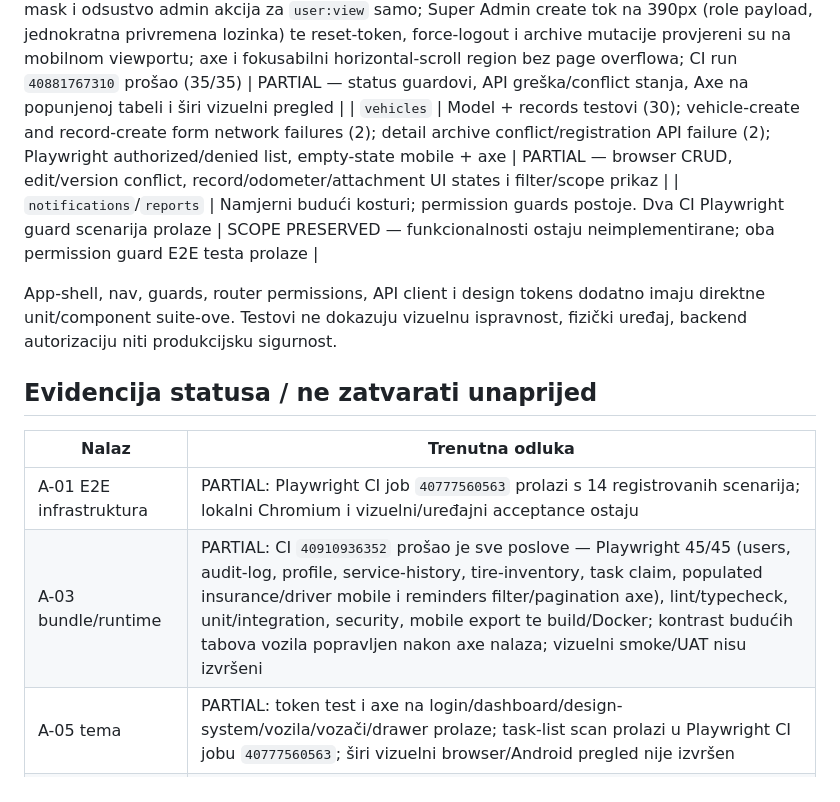
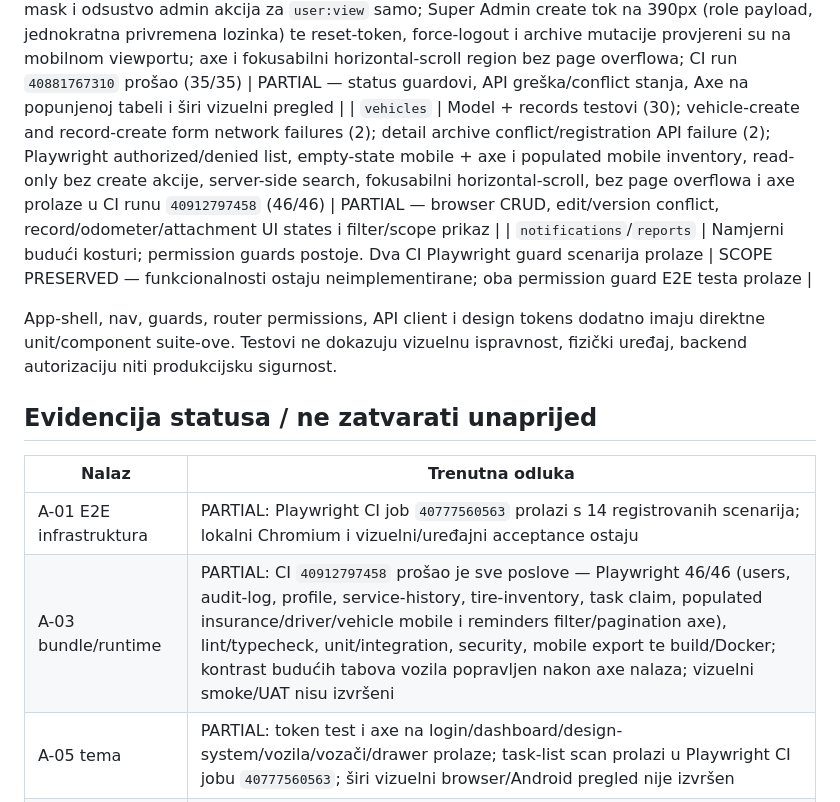
Before and after one commit to mudzy992/Vehicle-Fleet-Management-App, a Markdown page: audit/09-frontend-audit.md, the part around the change. GitHub-like rendering.

Commit message:
docs(audit): record populated vehicle inventory coverage
Co-authored-by: arena-agent <297053741+arena-agent@users.noreply.github.com>

```diff
--- a/audit/09-frontend-audit.md
+++ b/audit/09-frontend-audit.md
@@ -58,7 +58,7 @@ Kategorije: **model/unit** = deterministička funkcionalnost; **component** = UI
 | `tasks`                   | Model + create/detail/list/status component testovi (5); Playwright mobile empty-state/axe (26/26 na `85a0759`) i populated mobile inventory/axe, server claim success + invalidation, tab switch i bez page overflowa prolaze u CI runu `40892660783` (43/43 ukupno) | PARTIAL — browser create/detail/status/comment i server-conflict tokovi                                            |
 | `tires`                   | Set/install model testovi (16); list empty-state/error UI test (1); create-form network-error UI test (1)                         | PARTIAL — screen tokovi, validity i konkurentni update                                                            |
 | `users`                   | Vitest UI provjere za list API grešku (bez lažnog empty stanja) i archive konflikt (2); Playwright read-only lista/server search/PII-mask i odsustvo admin akcija za `user:view` samo; Super Admin create tok na 390px (role payload, jednokratna privremena lozinka) te reset-token, force-logout i archive mutacije provjereni su na mobilnom viewportu; axe i fokusabilni horizontal-scroll region bez page overflowa; CI run `40881767310` prošao (35/35) | PARTIAL — status guardovi, API greška/conflict stanja, Axe na popunjenoj tabeli i širi vizuelni pregled |
-| `vehicles`                | Model + records testovi (30); vehicle-create and record-create form network failures (2); detail archive conflict/registration API failure (2); Playwright authorized/denied list, empty-state mobile + axe | PARTIAL — browser CRUD, edit/version conflict, record/odometer/attachment UI states i filter/scope prikaz |
+| `vehicles`                | Model + records testovi (30); vehicle-create and record-create form network failures (2); detail archive conflict/registration API failure (2); Playwright authorized/denied list, empty-state mobile + axe i populated mobile inventory, read-only bez create akcije, server-side search, fokusabilni horizontal-scroll, bez page overflowa i axe prolaze u CI runu `40912797458` (46/46) | PARTIAL — browser CRUD, edit/version conflict, record/odometer/attachment UI states i filter/scope prikaz |
 | `notifications`/`reports` | Namjerni budući kosturi; permission guards postoje. Dva CI Playwright guard scenarija prolaze                                   | SCOPE PRESERVED — funkcionalnosti ostaju neimplementirane; oba permission guard E2E testa prolaze                 |
 
 App-shell, nav, guards, router permissions, API client i design tokens dodatno imaju direktne unit/component suite-ove. Testovi ne dokazuju vizuelnu ispravnost, fizički uređaj, backend autorizaciju niti produkcijsku sigurnost.
@@ -68,7 +68,7 @@ App-shell, nav, guards, router permissions, API client i design tokens dodatno i
 | Nalaz                      | Trenutna odluka                                                                                                                                                                                        |
 | -------------------------- | ------------------------------------------------------------------------------------------------------------------------------------------------------------------------------------------------------ |
 | A-01 E2E infrastruktura    | PARTIAL: Playwright CI job `40777560563` prolazi s 14 registrovanih scenarija; lokalni Chromium i vizuelni/uređajni acceptance ostaju                                                                  |
-| A-03 bundle/runtime        | PARTIAL: CI `40910936352` prošao je sve poslove — Playwright 45/45 (users, audit-log, profile, service-history, tire-inventory, task claim, populated insurance/driver mobile i reminders filter/pagination axe), lint/typecheck, unit/integration, security, mobile export te build/Docker; kontrast budućih tabova vozila popravljen nakon axe nalaza; vizuelni smoke/UAT nisu izvršeni |
+| A-03 bundle/runtime        | PARTIAL: CI `40912797458` prošao je sve poslove — Playwright 46/46 (users, audit-log, profile, service-history, tire-inventory, task claim, populated insurance/driver/vehicle mobile i reminders filter/pagination axe), lint/typecheck, unit/integration, security, mobile export te build/Docker; kontrast budućih tabova vozila popravljen nakon axe nalaza; vizuelni smoke/UAT nisu izvršeni |
 | A-05 tema                  | PARTIAL: token test i axe na login/dashboard/design-system/vozila/vozači/drawer prolaze; task-list scan prolazi u Playwright CI jobu `40777560563`; širi vizuelni browser/Android pregled nije izvršen |
 | A-08 permission scope      | PARTIAL: raniji fokus testovi potvrđeni; ovaj frontend pregled ne obuhvata pun backend cross-module scope sweep                                                                                        |
 | A-13 logout/session revoke | PARTIAL: mocked logout scenario prolazi; backend revoke dokaz nije obuhvaćen mock testom                                                                                                               |
```
